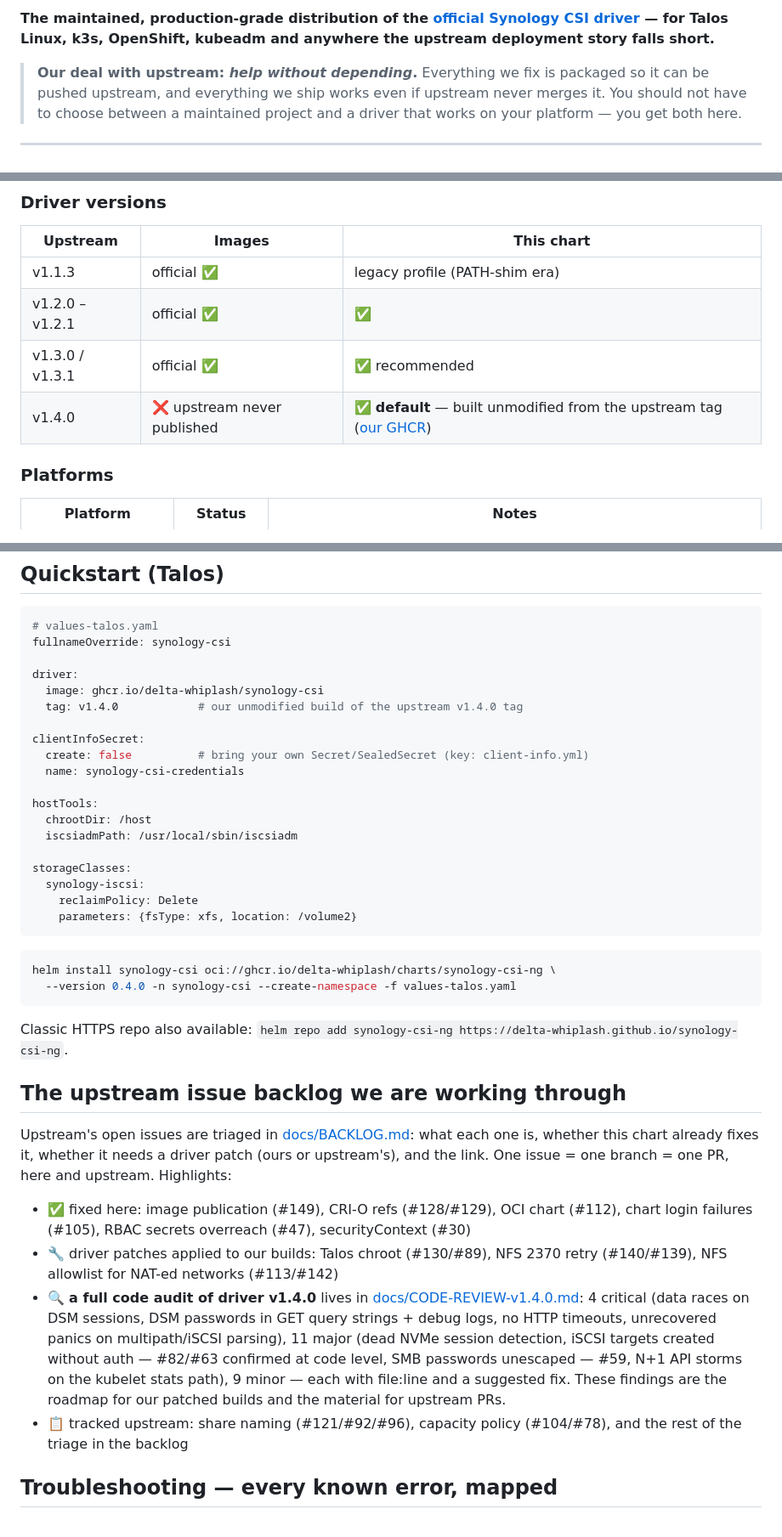
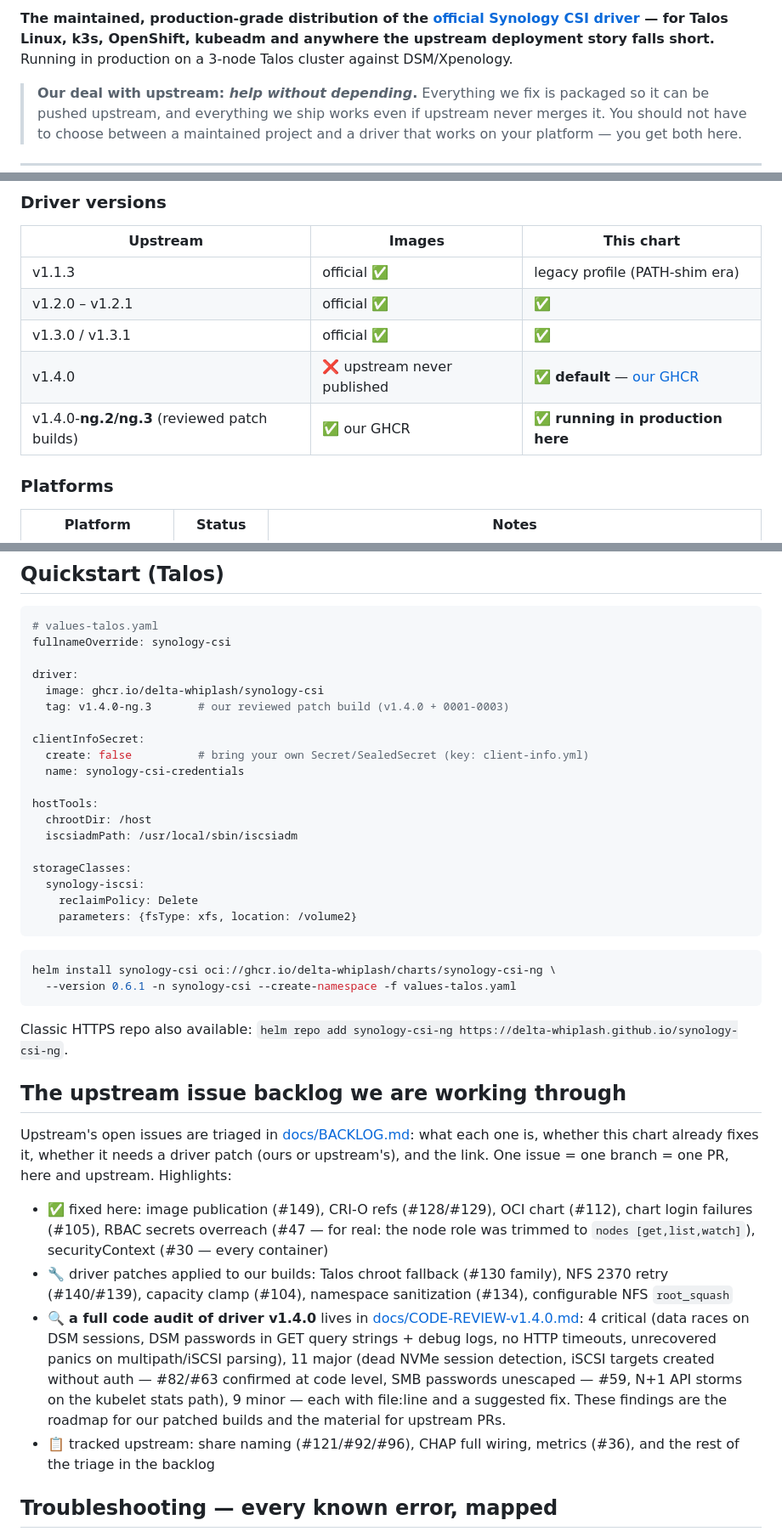
Before and after one commit to delta-whiplash/synology-csi-ng, a Markdown page: README.md, 3 parts joined by grey strips. Shown at 85% size. Drawn GitHub-style.

````diff
--- a/README.md
+++ b/README.md
@@ -7,5 +9,5 @@
 
-**The maintained, production-grade distribution of the [official Synology CSI driver](https://github.com/SynologyOpenSource/synology-csi) — for Talos Linux, k3s, OpenShift, kubeadm and anywhere the upstream deployment story falls short.**
+**The maintained, production-grade distribution of the [official Synology CSI driver](https://github.com/SynologyOpenSource/synology-csi) — for Talos Linux, k3s, OpenShift, kubeadm and anywhere the upstream deployment story falls short.** Running in production on a 3-node Talos cluster against DSM/Xpenology.
 
 > **Our deal with upstream: *help without depending*.** Everything we fix is packaged so it can be pushed upstream, and everything we ship works even if upstream never merges it. You should not have to choose between a maintained project and a driver that works on your platform — you get both here.
 
@@ -54,8 +69,9 @@ None of this is exotic. Every one of these was reproduced, traced to a specific
 |---|---|---|
 | v1.1.3 | official ✅ | legacy profile (PATH-shim era) |
 | v1.2.0 – v1.2.1 | official ✅ | ✅ |
-| v1.3.0 / v1.3.1 | official ✅ | ✅ recommended |
-| v1.4.0 | ❌ upstream never published | ✅ **default** — built unmodified from the upstream tag ([our GHCR](https://github.com/delta-whiplash/synology-csi-ng/pkgs/container/synology-csi)) |
+| v1.3.0 / v1.3.1 | official ✅ | ✅ |
+| v1.4.0 | ❌ upstream never published | ✅ **default** — [our GHCR](https://github.com/delta-whiplash/synology-csi-talos-ng/pkgs/container/synology-csi) |
+| v1.4.0-**ng.2/ng.3** (reviewed patch builds) | ✅ our GHCR | ✅ **running in production here** |
 
 ### Platforms
 
@@ -126,7 +142,7 @@ fullnameOverride: synology-csi
 
 driver:
   image: ghcr.io/delta-whiplash/synology-csi
-  tag: v1.4.0            # our unmodified build of the upstream v1.4.0 tag
+  tag: v1.4.0-ng.3       # our reviewed patch build (v1.4.0 + 0001-0003)
 
 clientInfoSecret:
   create: false          # bring your own Secret/SealedSecret (key: client-info.yml)
@@ -144,7 +160,7 @@ storageClasses:
 
 ```sh
 helm install synology-csi oci://ghcr.io/delta-whiplash/charts/synology-csi-ng \
-  --version 0.4.0 -n synology-csi --create-namespace -f values-talos.yaml
+  --version 0.6.1 -n synology-csi --create-namespace -f values-talos.yaml
 ```
 
 Classic HTTPS repo also available: `helm repo add synology-csi-ng https://delta-whiplash.github.io/synology-csi-ng`.
@@ -153,10 +169,10 @@ Classic HTTPS repo also available: `helm repo add synology-csi-ng https://delta-
 
 Upstream's open issues are triaged in [docs/BACKLOG.md](docs/BACKLOG.md): what each one is, whether this chart already fixes it, whether it needs a driver patch (ours or upstream's), and the link. One issue = one branch = one PR, here and upstream. Highlights:
 
-- ✅ fixed here: image publication (#149), CRI-O refs (#128/#129), OCI chart (#112), chart login failures (#105), RBAC secrets overreach (#47), securityContext (#30)
-- 🔧 driver patches applied to our builds: Talos chroot (#130/#89), NFS 2370 retry (#140/#139), NFS allowlist for NAT-ed networks (#113/#142)
+- ✅ fixed here: image publication (#149), CRI-O refs (#128/#129), OCI chart (#112), chart login failures (#105), RBAC secrets overreach (#47 — for real: the node role was trimmed to `nodes [get,list,watch]`), securityContext (#30 — every container)
+- 🔧 driver patches applied to our builds: Talos chroot fallback (#130 family), NFS 2370 retry (#140/#139), capacity clamp (#104), namespace sanitization (#134), configurable NFS `root_squash`
 - 🔍 **a full code audit of driver v1.4.0** lives in [docs/CODE-REVIEW-v1.4.0.md](docs/CODE-REVIEW-v1.4.0.md): 4 critical (data races on DSM sessions, DSM passwords in GET query strings + debug logs, no HTTP timeouts, unrecovered panics on multipath/iSCSI parsing), 11 major (dead NVMe session detection, iSCSI targets created without auth — #82/#63 confirmed at code level, SMB passwords unescaped — #59, N+1 API storms on the kubelet stats path), 9 minor — each with file:line and a suggested fix. These findings are the roadmap for our patched builds and the material for upstream PRs.
-- 📋 tracked upstream: share naming (#121/#92/#96), capacity policy (#104/#78), and the rest of the triage in the backlog
+- 📋 tracked upstream: share naming (#121/#92/#96), CHAP full wiring, metrics (#36), and the rest of the triage in the backlog
 
 ## Troubleshooting — every known error, mapped
 
````
Also changed, not shown: other parts of README.md (+28 -13 lines).
